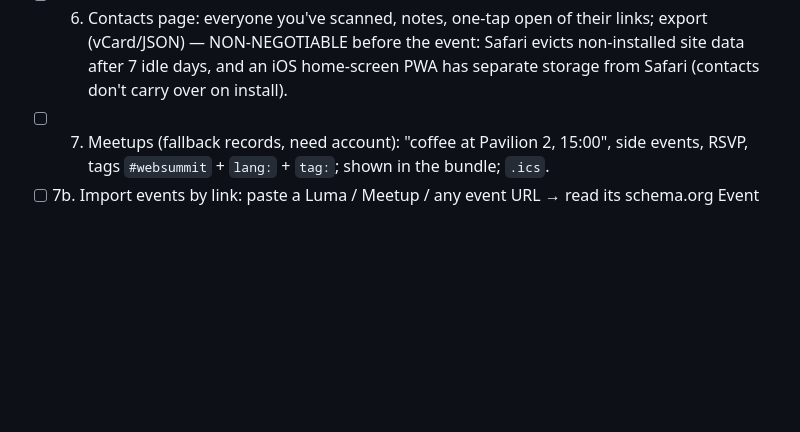
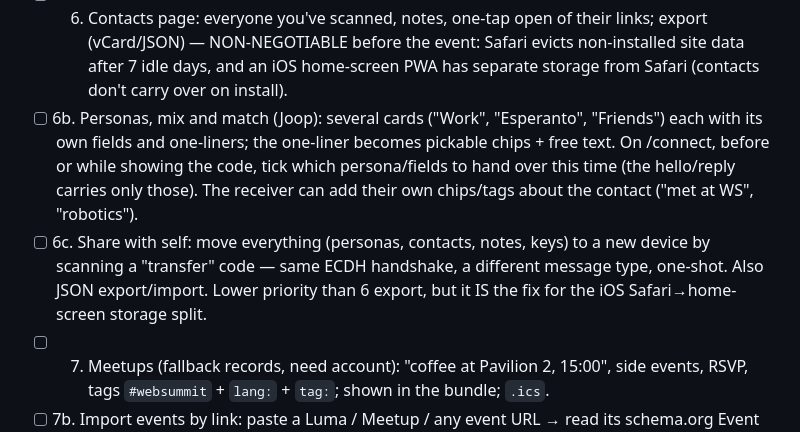
Before and after one commit to LaPingvino/kafumu, a Markdown page: LOOP-STATE.md, the part around the change. GitHub-like rendering; blank space fills up the shorter version.

Commit message:
Plan: personas (mix and match per scan), receiver tags, share with self
Co-Authored-By: Claude Opus 5.5 <noreply@anthropic.com>
Claude-Session: https://claude.ai/code/session_01257QSmSVrAQCZ7PcEPbMFx

```diff
--- a/LOOP-STATE.md
+++ b/LOOP-STATE.md
@@ -59,6 +59,13 @@ Everything before the event serves that; the rest of M1 follows after.
 - [ ] 6. Contacts page: everyone you've scanned, notes, one-tap open of their links; export (vCard/JSON)
       — NON-NEGOTIABLE before the event: Safari evicts non-installed site data after 7 idle days, and an
       iOS home-screen PWA has separate storage from Safari (contacts don't carry over on install).
+- [ ] 6b. Personas, mix and match (Joop): several cards ("Work", "Esperanto", "Friends") each with
+      its own fields and one-liners; the one-liner becomes pickable chips + free text. On /connect, before
+      or while showing the code, tick which persona/fields to hand over this time (the hello/reply carries
+      only those). The receiver can add their own chips/tags about the contact ("met at WS", "robotics").
+- [ ] 6c. Share with self: move everything (personas, contacts, notes, keys) to a new device by scanning
+      a "transfer" code — same ECDH handshake, a different message type, one-shot. Also JSON export/import.
+      Lower priority than 6 export, but it IS the fix for the iOS Safari→home-screen storage split.
 - [ ] 7. Meetups (fallback records, need account): "coffee at Pavilion 2, 15:00", side events, RSVP,
       tags `#websummit` + `lang:` + `tag:`; shown in the bundle; `.ics`.
 - [ ] 7b. Import events by link: paste a Luma / Meetup / any event URL → read its schema.org Event JSON-LD
```
